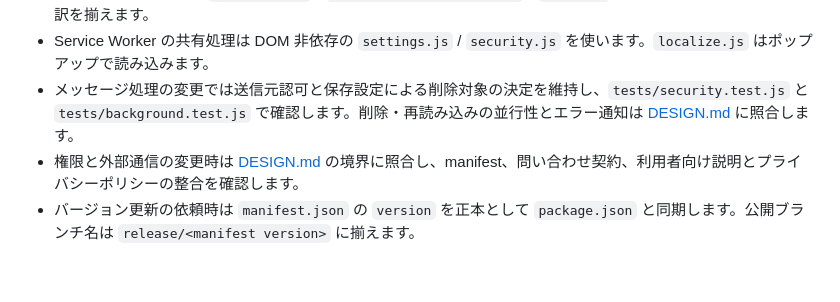
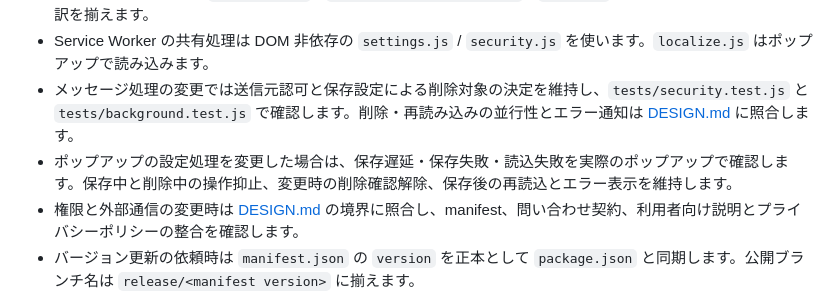
Before and after one commit to 1llum1n4t1s/CleanStart, a Markdown page: AGENTS.md, the part around the change. Rendered like a GitHub page; blank space fills up the shorter version.

```diff
--- a/AGENTS.md
+++ b/AGENTS.md
@@ -31,5 +31,6 @@ pwsh -NoProfile -File zip.ps1              # Windows で配布 ZIP 作成
 - 期間を変更するときは `TIME_PERIODS`、`TIME_PERIOD_MESSAGE_KEYS`、`getSince`、既定値、ポップアップと翻訳を揃えます。
 - Service Worker の共有処理は DOM 非依存の `settings.js` / `security.js` を使います。`localize.js` はポップアップで読み込みます。
 - メッセージ処理の変更では送信元認可と保存設定による削除対象の決定を維持し、`tests/security.test.js` と `tests/background.test.js` で確認します。削除・再読み込みの並行性とエラー通知は [DESIGN.md](DESIGN.md#データフロー) に照合します。
+- ポップアップの設定処理を変更した場合は、保存遅延・保存失敗・読込失敗を実際のポップアップで確認します。保存中と削除中の操作抑止、変更時の削除確認解除、保存後の再読込とエラー表示を維持します。
 - 権限と外部通信の変更時は [DESIGN.md](DESIGN.md#セキュリティと権限) の境界に照合し、manifest、問い合わせ契約、利用者向け説明とプライバシーポリシーの整合を確認します。
 - バージョン更新の依頼時は `manifest.json` の `version` を正本として `package.json` と同期します。公開ブランチ名は `release/<manifest version>` に揃えます。
```
Also changed, not shown: DESIGN.md (+6 -5 lines), README.md (+1 -1 lines).
